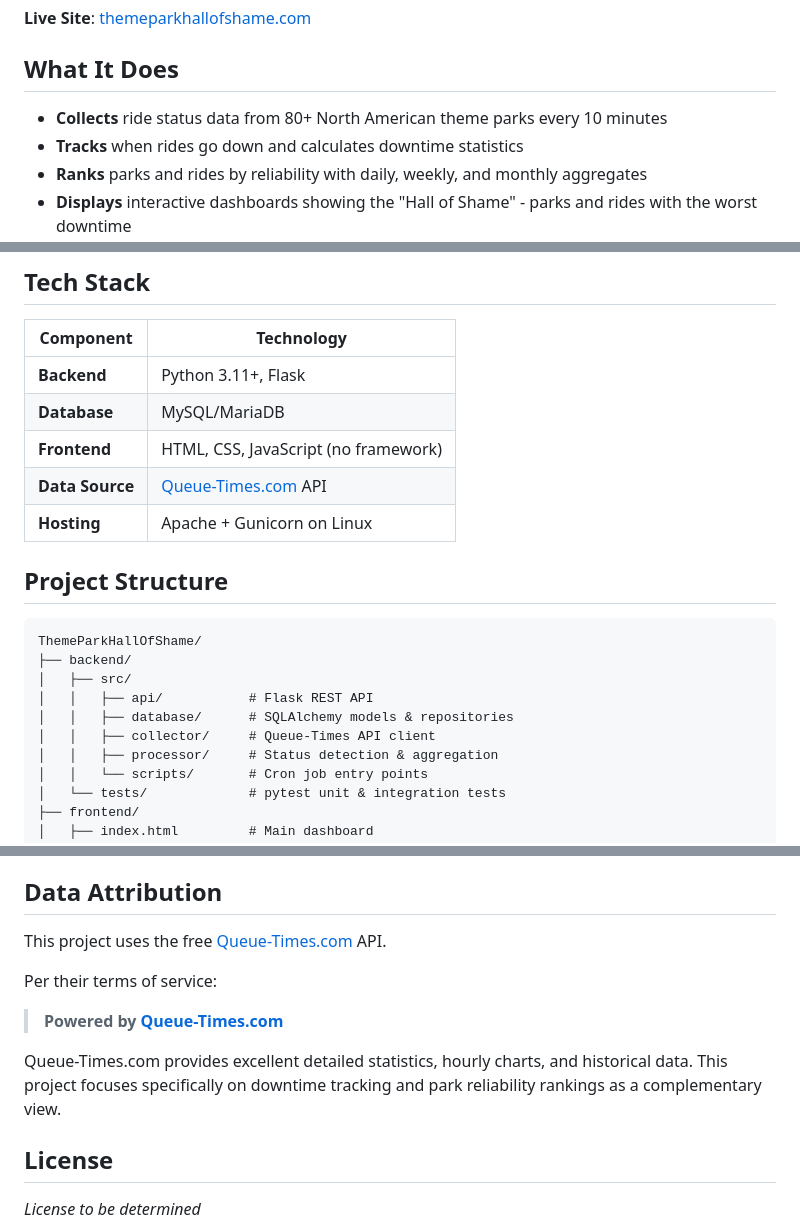
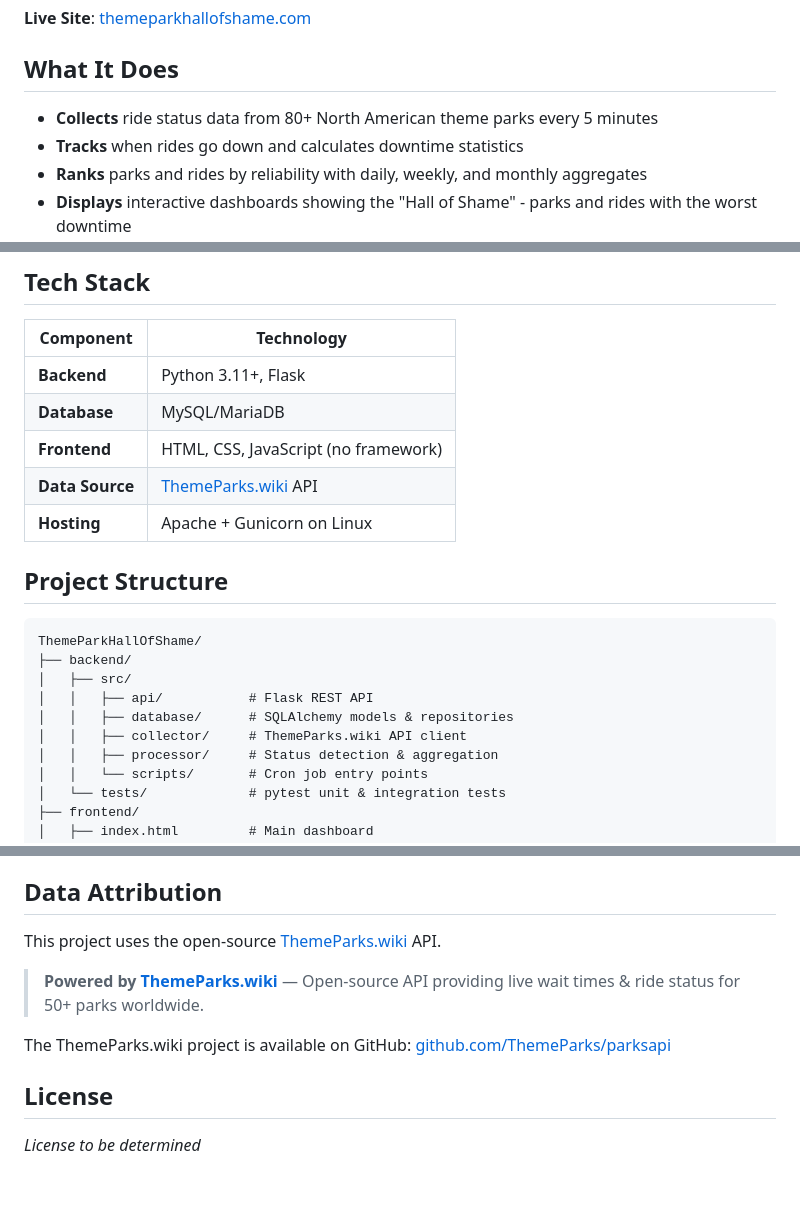
Before and after one commit to czei/themeparkhallofshame, a Markdown page: README.md, 3 parts joined by grey strips. Rendered like a GitHub page; blank space fills up the shorter version.

Commit message:
Update README to reflect ThemeParks.wiki data source (5 min intervals)

```diff
--- a/README.md
+++ b/README.md
@@ -6,7 +6,7 @@ A data-driven web application that tracks and ranks theme park ride reliability
 
 ## What It Does
 
-- **Collects** ride status data from 80+ North American theme parks every 10 minutes
+- **Collects** ride status data from 80+ North American theme parks every 5 minutes
 - **Tracks** when rides go down and calculates downtime statistics
 - **Ranks** parks and rides by reliability with daily, weekly, and monthly aggregates
 - **Displays** interactive dashboards showing the "Hall of Shame" - parks and rides with the worst downtime
@@ -22,7 +22,7 @@ A data-driven web application that tracks and ranks theme park ride reliability
 | **Backend** | Python 3.11+, Flask |
 | **Database** | MySQL/MariaDB |
 | **Frontend** | HTML, CSS, JavaScript (no framework) |
-| **Data Source** | [Queue-Times.com](https://queue-times.com) API |
+| **Data Source** | [ThemeParks.wiki](https://themeparks.wiki) API |
 | **Hosting** | Apache + Gunicorn on Linux |
 
 ## Project Structure
@@ -33,7 +33,7 @@ ThemeParkHallOfShame/
 │   ├── src/
 │   │   ├── api/           # Flask REST API
 │   │   ├── database/      # SQLAlchemy models & repositories
-│   │   ├── collector/     # Queue-Times API client
+│   │   ├── collector/     # ThemeParks.wiki API client
 │   │   ├── processor/     # Status detection & aggregation
 │   │   └── scripts/       # Cron job entry points
 │   └── tests/             # pytest unit & integration tests
@@ -168,13 +168,11 @@ Contributions are welcome! Please:
 
 ## Data Attribution
 
-This project uses the free [Queue-Times.com](https://queue-times.com) API.
+This project uses the open-source [ThemeParks.wiki](https://themeparks.wiki) API.
 
-Per their terms of service:
+> **Powered by [ThemeParks.wiki](https://themeparks.wiki)** — Open-source API providing live wait times & ride status for 50+ parks worldwide.
 
-> **Powered by [Queue-Times.com](https://queue-times.com)**
-
-Queue-Times.com provides excellent detailed statistics, hourly charts, and historical data. This project focuses specifically on downtime tracking and park reliability rankings as a complementary view.
+The ThemeParks.wiki project is available on GitHub: [github.com/ThemeParks/parksapi](https://github.com/ThemeParks/parksapi)
 
 ## License
 
```
Also changed, not shown: other parts of README.md (+2 -2 lines).
